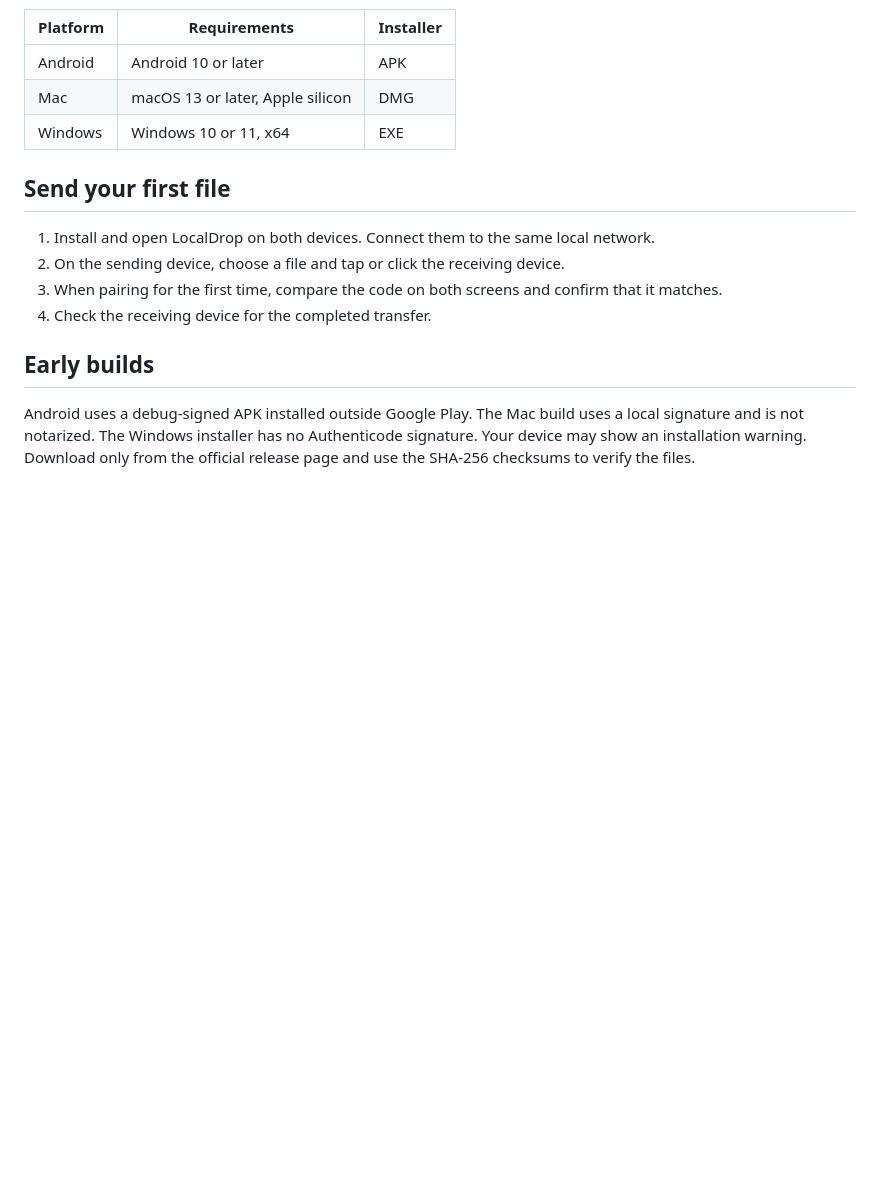
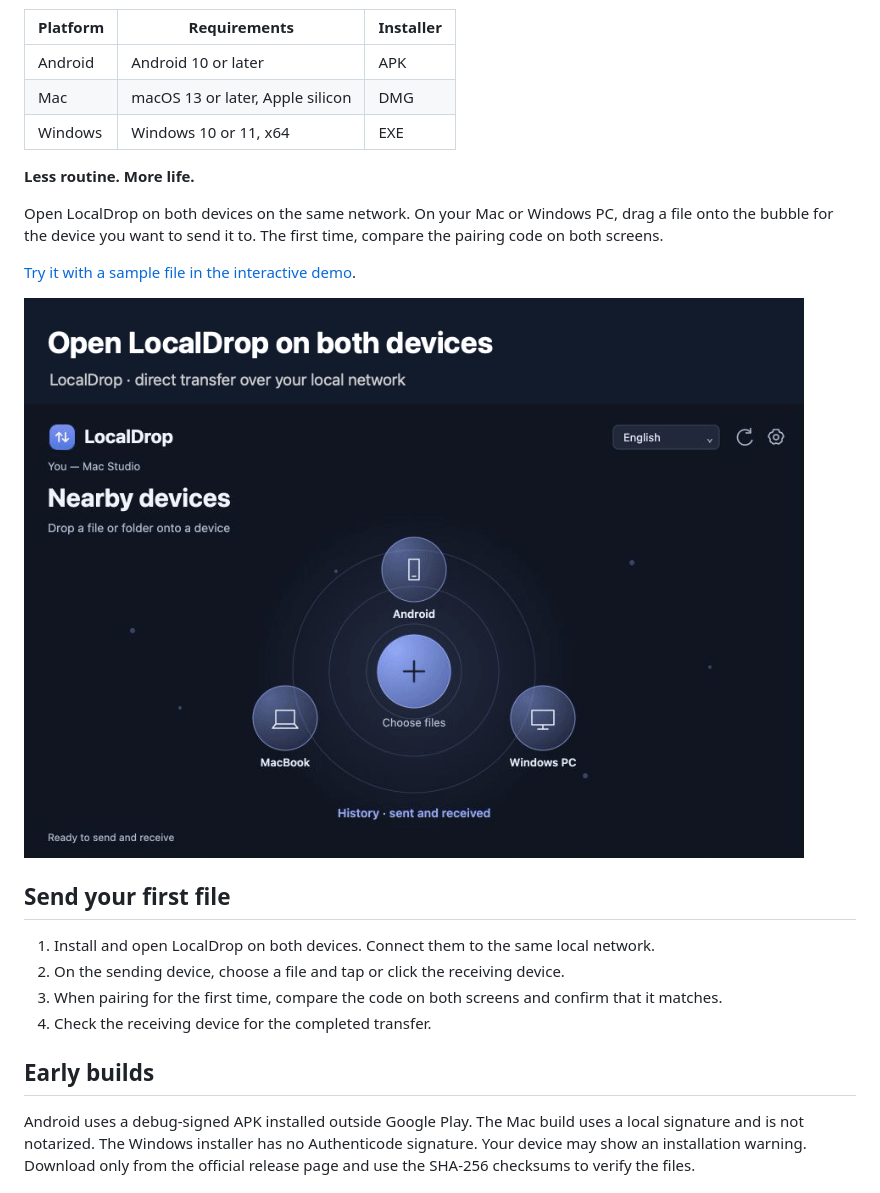
Before and after one commit to Beloshapkins/dropls-releases, a Markdown page: README.md, the part around the change. GitHub-like rendering; pictures changed too: localdrop-drag-and-drop.gif (added); blank space fills up the shorter version.

Commit message:
Show how to send a file with LocalDrop

```diff
--- a/README.md
+++ b/README.md
@@ -9,6 +9,14 @@ Send files and folders directly between Android, Mac, and Windows on the same lo
 | Android | Android 10 or later | APK |
 | Mac | macOS 13 or later, Apple silicon | DMG |
 | Windows | Windows 10 or 11, x64 | EXE |
+
+**Less routine. More life.**
+
+Open LocalDrop on both devices on the same network. On your Mac or Windows PC, drag a file onto the bubble for the device you want to send it to. The first time, compare the pairing code on both screens.
+
+[Try it with a sample file in the interactive demo](https://getld.pages.dev/en#demo).
+
+![LocalDrop demo: drag a file onto the Android device bubble](localdrop-drag-and-drop.gif)
 
 ## Send your first file
 
```
